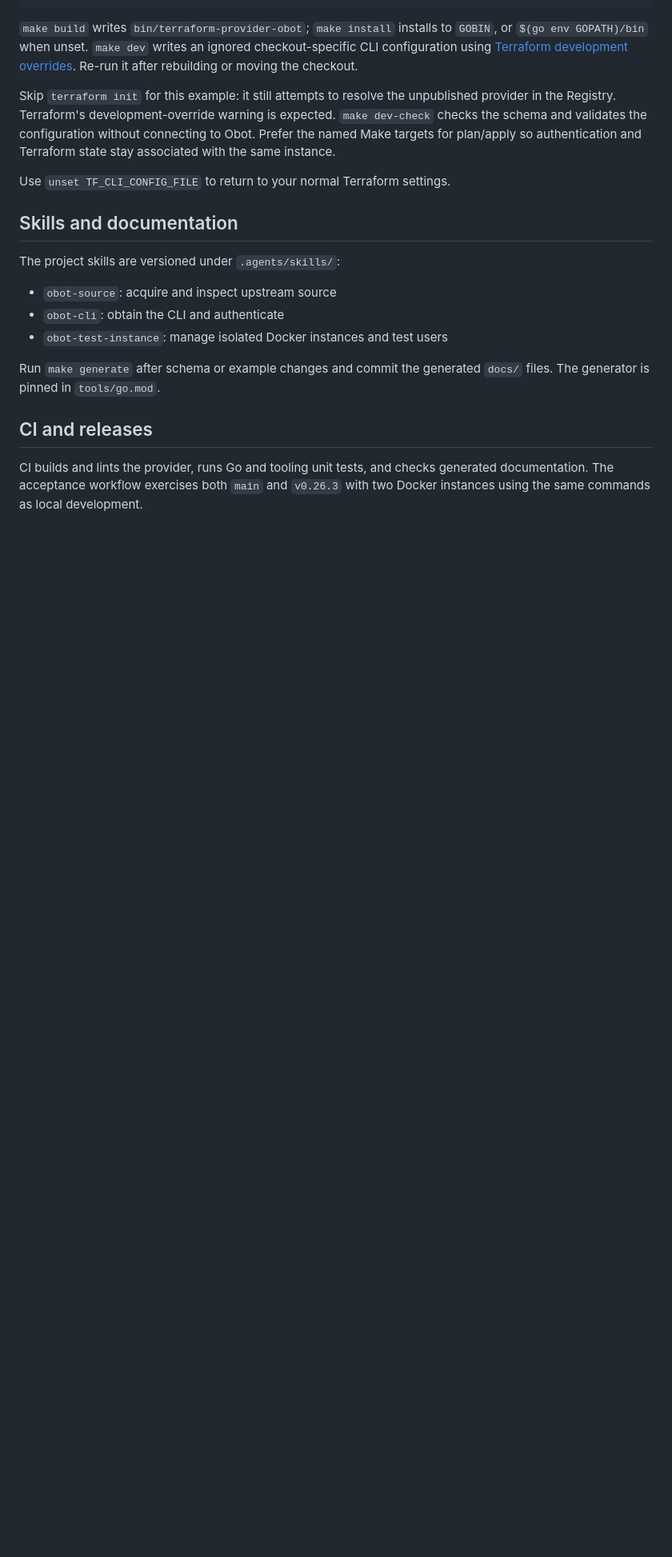
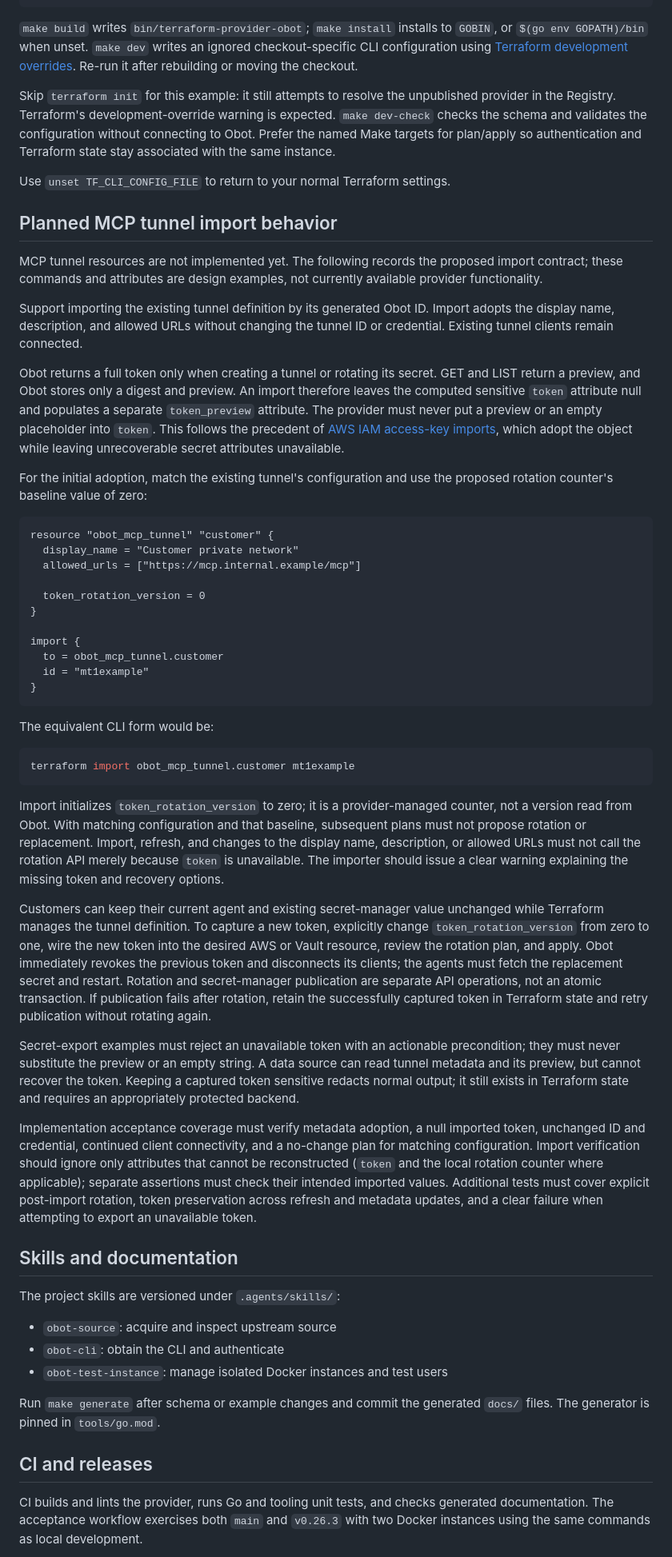
Before and after one commit to cloudnautique/terraform-provider-obot, a Markdown page: README.md, the part around the change. Shown at 80% size. Rendered like a GitHub page; blank space fills up the shorter version.

Commit message:
Document proposed tunnel import and one-time token handling

````diff
--- a/README.md
+++ b/README.md
@@ -324,6 +324,79 @@ authentication and Terraform state stay associated with the same instance.
 
 Use `unset TF_CLI_CONFIG_FILE` to return to your normal Terraform settings.
 
+## Planned MCP tunnel import behavior
+
+MCP tunnel resources are not implemented yet. The following records the
+proposed import contract; these commands and attributes are design examples,
+not currently available provider functionality.
+
+Support importing the existing tunnel definition by its generated Obot ID.
+Import adopts the display name, description, and allowed URLs without changing
+the tunnel ID or credential. Existing tunnel clients remain connected.
+
+Obot returns a full token only when creating a tunnel or rotating its secret.
+GET and LIST return a preview, and Obot stores only a digest and preview. An
+import therefore leaves the computed sensitive `token` attribute null and
+populates a separate `token_preview` attribute. The provider must never put a
+preview or an empty placeholder into `token`. This follows the precedent of
+[AWS IAM access-key imports](https://registry.terraform.io/providers/hashicorp/aws/latest/docs/resources/iam_access_key#import),
+which adopt the object while leaving unrecoverable secret attributes unavailable.
+
+For the initial adoption, match the existing tunnel's configuration and use
+the proposed rotation counter's baseline value of zero:
+
+```hcl
+resource "obot_mcp_tunnel" "customer" {
+  display_name = "Customer private network"
+  allowed_urls = ["https://mcp.internal.example/mcp"]
+
+  token_rotation_version = 0
+}
+
+import {
+  to = obot_mcp_tunnel.customer
+  id = "mt1example"
+}
+```
+
+The equivalent CLI form would be:
+
+```shell
+terraform import obot_mcp_tunnel.customer mt1example
+```
+
+Import initializes `token_rotation_version` to zero; it is a provider-managed
+counter, not a version read from Obot. With matching configuration and that
+baseline, subsequent plans must not propose rotation or replacement. Import,
+refresh, and changes to the display name, description, or allowed URLs must
+not call the rotation API merely because `token` is unavailable. The importer
+should issue a clear warning explaining the missing token and recovery options.
+
+Customers can keep their current agent and existing secret-manager value
+unchanged while Terraform manages the tunnel definition. To capture a new
+token, explicitly change `token_rotation_version` from zero to one, wire the
+new token into the desired AWS or Vault resource, review the rotation plan,
+and apply. Obot immediately revokes the previous token and disconnects its
+clients; the agents must fetch the replacement secret and restart. Rotation
+and secret-manager publication are separate API operations, not an atomic
+transaction. If publication fails after rotation, retain the successfully
+captured token in Terraform state and retry publication without rotating again.
+
+Secret-export examples must reject an unavailable token with an actionable
+precondition; they must never substitute the preview or an empty string. A
+data source can read tunnel metadata and its preview, but cannot recover the
+token. Keeping a captured token sensitive redacts normal output; it still
+exists in Terraform state and requires an appropriately protected backend.
+
+Implementation acceptance coverage must verify metadata adoption, a null
+imported token, unchanged ID and credential, continued client connectivity,
+and a no-change plan for matching configuration. Import verification should
+ignore only attributes that cannot be reconstructed (`token` and the local
+rotation counter where applicable); separate assertions must check their
+intended imported values. Additional tests must cover explicit post-import
+rotation, token preservation across refresh and metadata updates, and a clear
+failure when attempting to export an unavailable token.
+
 ## Skills and documentation
 
 The project skills are versioned under `.agents/skills/`:
````
